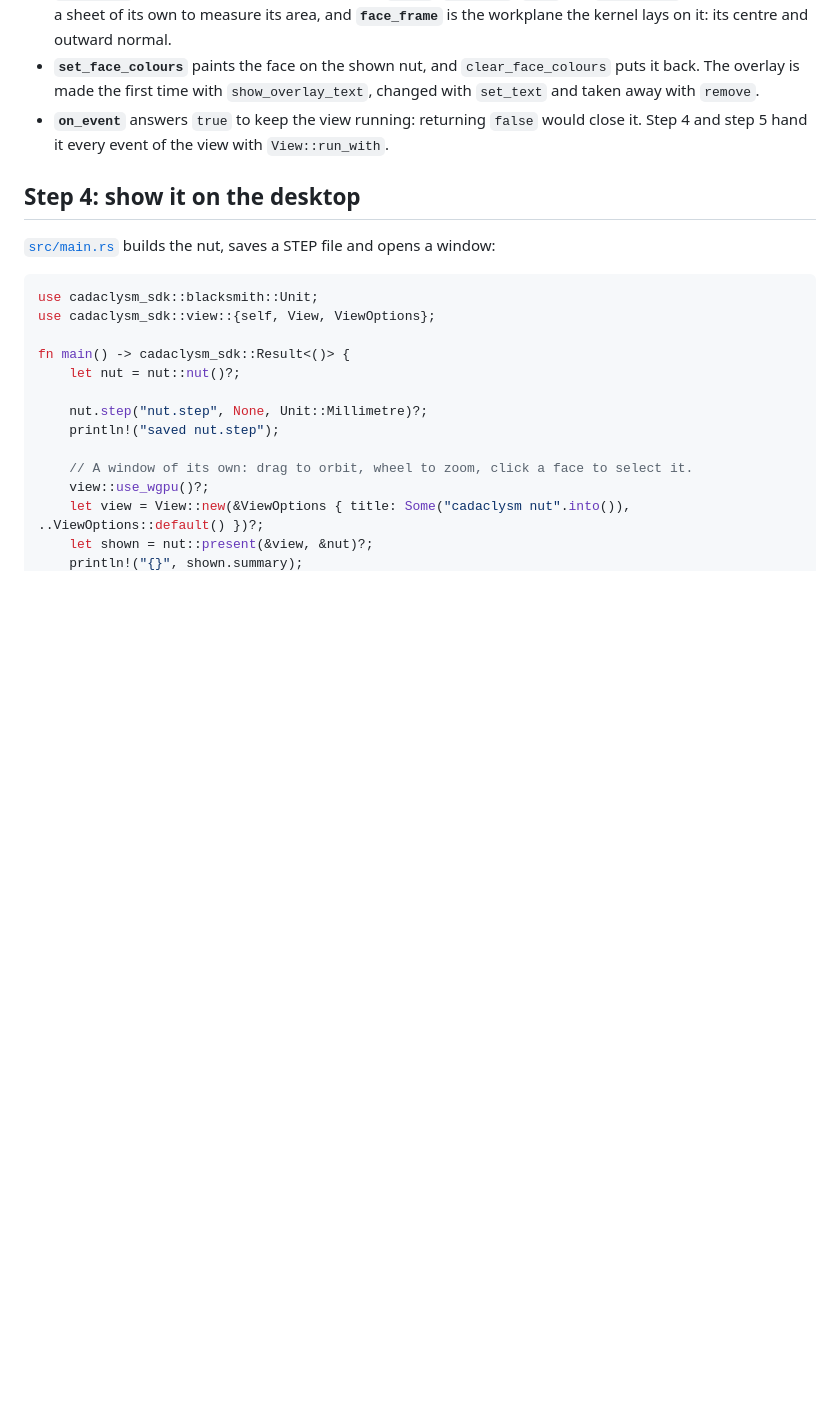
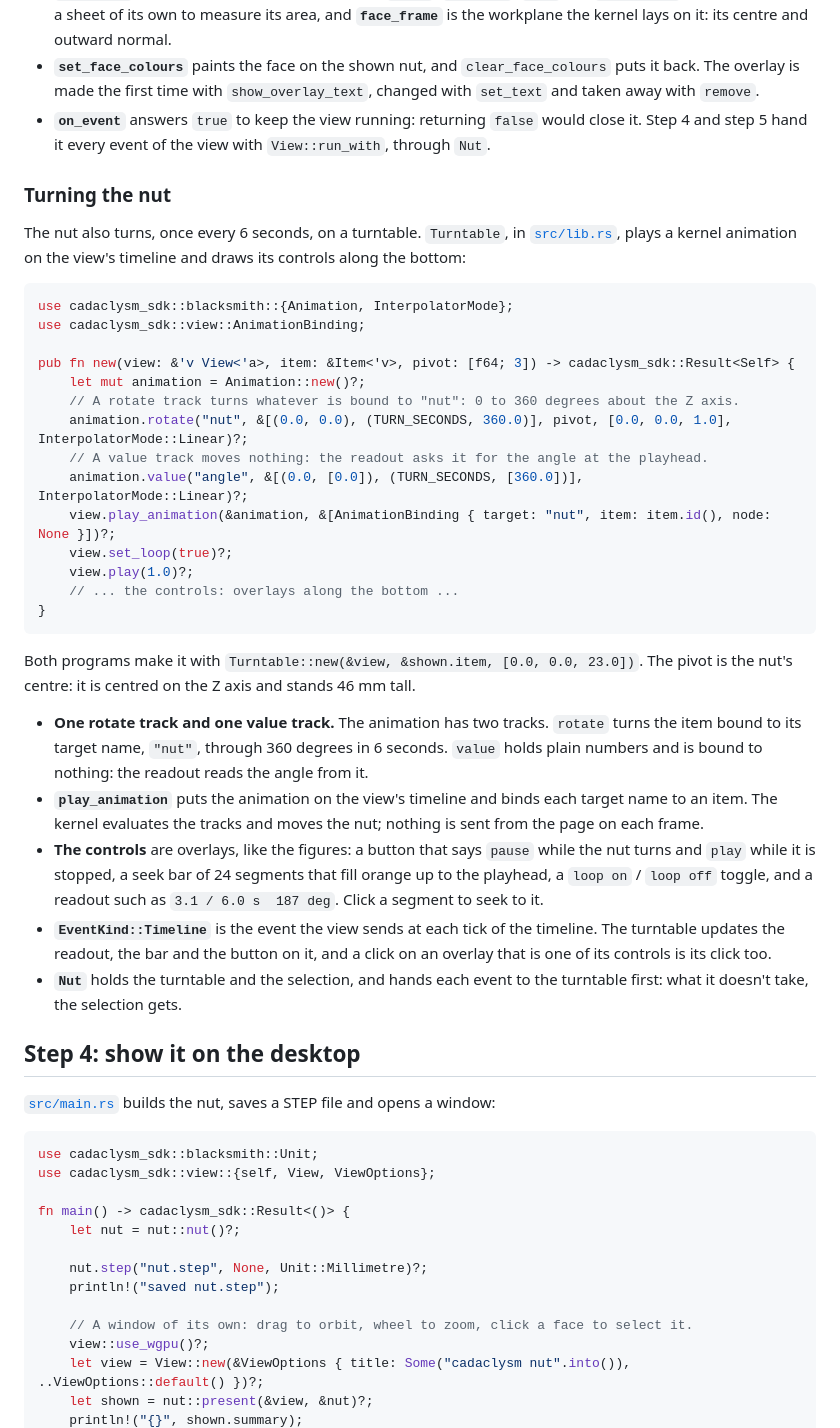
Before and after one commit to rdeioris/cadaclysm-nut-example, a Markdown page: README.md, the part around one of its changes. Rendered like a GitHub page; blank space fills up the shorter version.

````diff
--- a/README.md
+++ b/README.md
@@ -194,7 +220,49 @@ impl Selection<'_, '_> {
   back. The overlay is made the first time with `show_overlay_text`, changed with
   `set_text` and taken away with `remove`.
 - **`on_event`** answers `true` to keep the view running: returning `false` would close it.
-  Step 4 and step 5 hand it every event of the view with `View::run_with`.
+  Step 4 and step 5 hand it every event of the view with `View::run_with`, through `Nut`.
+
+### Turning the nut
+
+The nut also turns, once every 6 seconds, on a turntable. `Turntable`, in
+[`src/lib.rs`](src/lib.rs), plays a kernel animation on the view's timeline and draws its
+controls along the bottom:
+
+```rust
+use cadaclysm_sdk::blacksmith::{Animation, InterpolatorMode};
+use cadaclysm_sdk::view::AnimationBinding;
+
+pub fn new(view: &'v View<'a>, item: &Item<'v>, pivot: [f64; 3]) -> cadaclysm_sdk::Result<Self> {
+    let mut animation = Animation::new()?;
+    // A rotate track turns whatever is bound to "nut": 0 to 360 degrees about the Z axis.
+    animation.rotate("nut", &[(0.0, 0.0), (TURN_SECONDS, 360.0)], pivot, [0.0, 0.0, 1.0], InterpolatorMode::Linear)?;
+    // A value track moves nothing: the readout asks it for the angle at the playhead.
+    animation.value("angle", &[(0.0, [0.0]), (TURN_SECONDS, [360.0])], InterpolatorMode::Linear)?;
+    view.play_animation(&animation, &[AnimationBinding { target: "nut", item: item.id(), node: None }])?;
+    view.set_loop(true)?;
+    view.play(1.0)?;
+    // ... the controls: overlays along the bottom ...
+}
+```
+
+Both programs make it with `Turntable::new(&view, &shown.item, [0.0, 0.0, 23.0])`. The
+pivot is the nut's centre: it is centred on the Z axis and stands 46 mm tall.
+
+- **One rotate track and one value track.** The animation has two tracks. `rotate` turns
+  the item bound to its target name, `"nut"`, through 360 degrees in 6 seconds. `value` holds
+  plain numbers and is bound to nothing: the readout reads the angle from it.
+- **`play_animation`** puts the animation on the view's timeline and binds each target name
+  to an item. The kernel evaluates the tracks and moves the nut; nothing is sent from the
+  page on each frame.
+- **The controls** are overlays, like the figures: a button that says `pause` while the nut
+  turns and `play` while it is stopped, a seek bar of 24 segments that fill orange up to the
+  playhead, a `loop on` / `loop off` toggle, and a readout such as `3.1 / 6.0 s  187 deg`.
+  Click a segment to seek to it.
+- **`EventKind::Timeline`** is the event the view sends at each tick of the timeline. The
+  turntable updates the readout, the bar and the button on it, and a click on an overlay
+  that is one of its controls is its click too.
+- **`Nut`** holds the turntable and the selection, and hands each event to the turntable
+  first: what it doesn't take, the selection gets.
 
 ## Step 4: show it on the desktop
 
````
Also changed, not shown: other parts of README.md (+52 -22 lines), screenshots/browser.png, screenshots/desktop.png, 3 other files.
